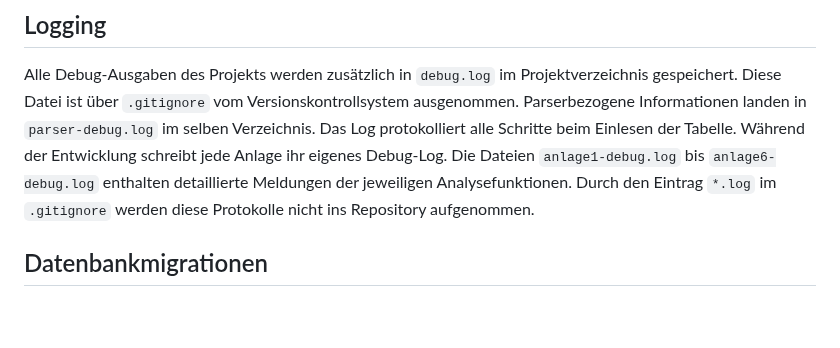
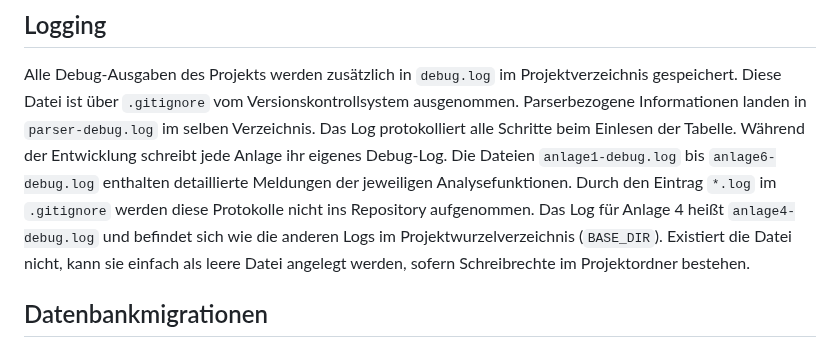
Before and after one commit to fraven01/NOESIS, a Markdown page: README.md, the part around the change. Drawn GitHub-style; blank space fills up the shorter version.

Commit message:
docs: dokumentiere anlage4 log

```diff
--- a/README.md
+++ b/README.md
@@ -34,7 +34,11 @@ Parserbezogene Informationen landen in `parser-debug.log` im selben Verzeichnis.
 Während der Entwicklung schreibt jede Anlage ihr eigenes Debug-Log. Die Dateien
 `anlage1-debug.log` bis `anlage6-debug.log` enthalten detaillierte Meldungen der
 jeweiligen Analysefunktionen. Durch den Eintrag `*.log` im `.gitignore` werden
-diese Protokolle nicht ins Repository aufgenommen.
+diese Protokolle nicht ins Repository aufgenommen. Das Log für Anlage&nbsp;4
+heißt `anlage4-debug.log` und befindet sich wie die anderen Logs im
+Projektwurzelverzeichnis (`BASE_DIR`). Existiert die Datei nicht, kann sie
+einfach als leere Datei angelegt werden, sofern Schreibrechte im
+Projektordner bestehen.
 
 ## Datenbankmigrationen
 
```
